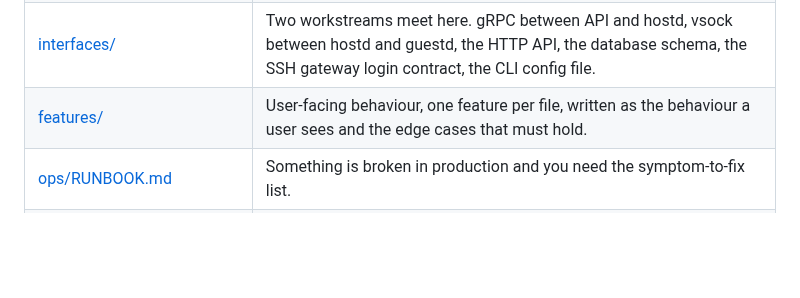
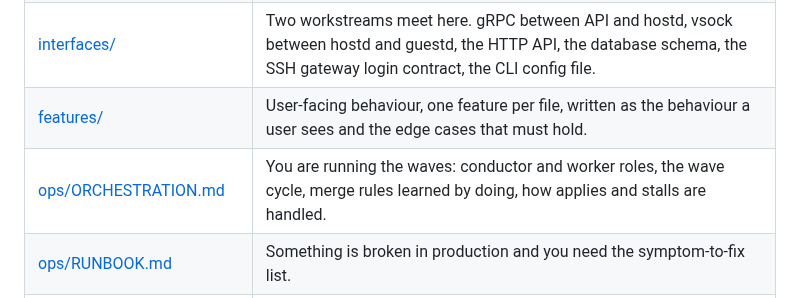
Before and after one commit to Heracraft/factory, a Markdown page: docs/README.md, the part around the change. GitHub-like rendering; blank space fills up the shorter version.

Commit message:
docs: how the waves are orchestrated, as run
Claude-Session: https://claude.ai/code/session_01T3XKjaoZcEmtKDgHg8Keba

```diff
--- a/docs/README.md
+++ b/docs/README.md
@@ -24,6 +24,7 @@ docs disagree, the doc is wrong only if a `DECISIONS.md` entry says so.
 | [workstreams/](workstreams/README.md) | You are an agent picking up a chunk of work. Each workstream is self-contained: scope, non-goals, interfaces it owns and consumes, and a checklist. |
 | [interfaces/](interfaces/README.md) | Two workstreams meet here. gRPC between API and hostd, vsock between hostd and guestd, the HTTP API, the database schema, the SSH gateway login contract, the CLI config file. |
 | [features/](features/README.md) | User-facing behaviour, one feature per file, written as the behaviour a user sees and the edge cases that must hold. |
+| [ops/ORCHESTRATION.md](ops/ORCHESTRATION.md) | You are running the waves: conductor and worker roles, the wave cycle, merge rules learned by doing, how applies and stalls are handled. |
 | [ops/RUNBOOK.md](ops/RUNBOOK.md) | Something is broken in production and you need the symptom-to-fix list. |
 | [ops/OBSERVABILITY.md](ops/OBSERVABILITY.md) | You are adding a log line, a metric, or a signal that the idle and pricing policies will later depend on. |
 | [PRICING.md](PRICING.md) | Tiers, meters, the cost floor per guest, and the trial. |
```
Also changed, not shown: docs/ops/ORCHESTRATION.md (added, +135 -0 lines).
